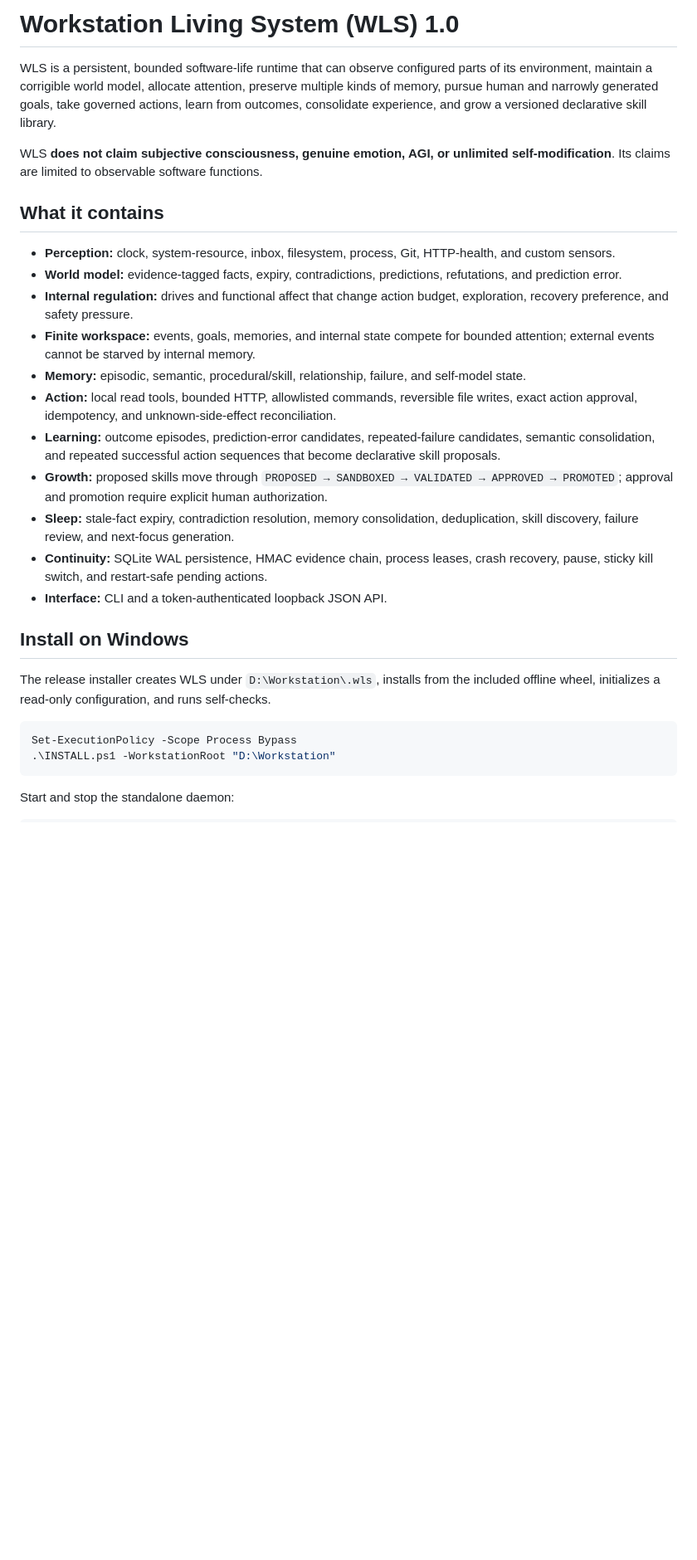
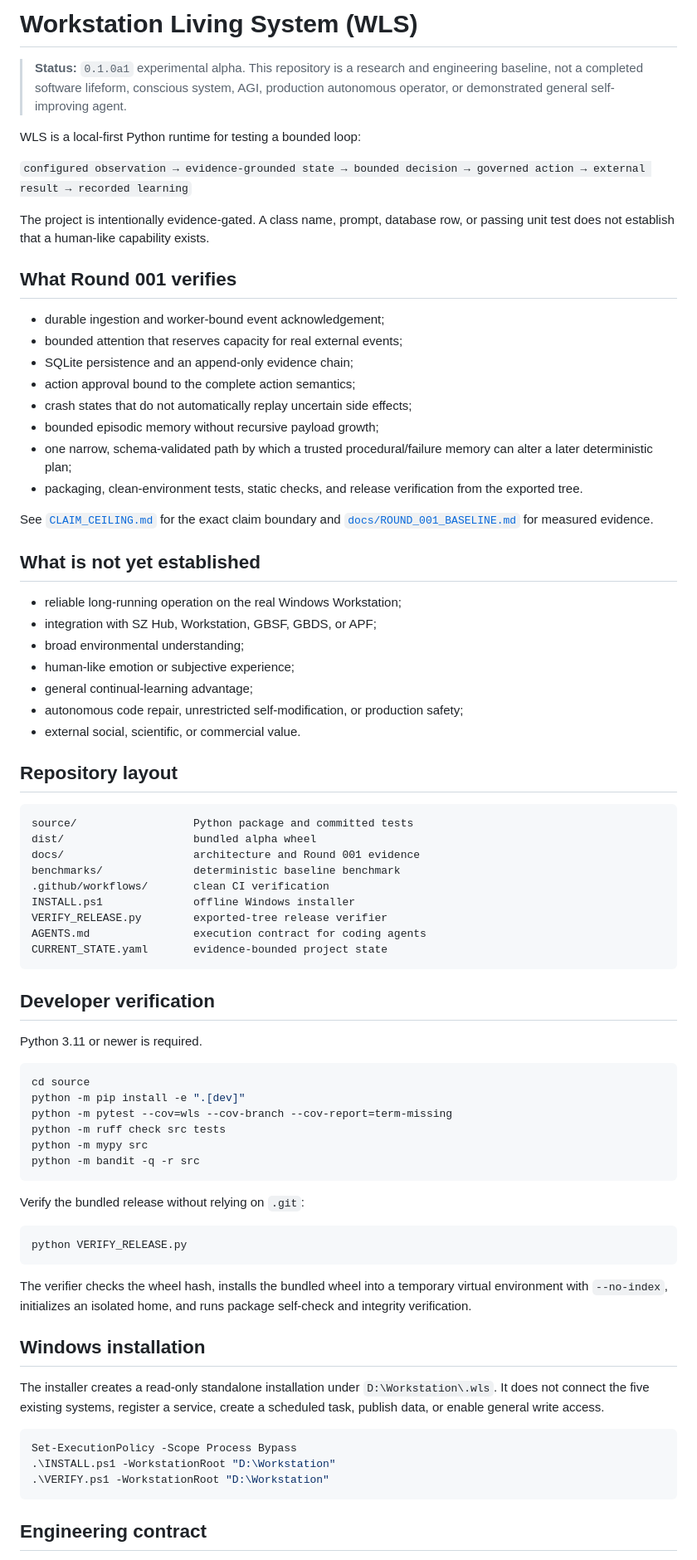
Before and after one commit to sangziwang91-design/workstation-living-system, a Markdown page: README.md, the part around one of its changes. Shown at 83% size. GitHub-like rendering; blank space fills up the shorter version.

Commit message:
round-001: reset public claims to evidence baseline

````diff
--- a/README.md
+++ b/README.md
@@ -1,31 +1,80 @@
-# Workstation Living System (WLS) 1.0
+# Workstation Living System (WLS)
 
-WLS is a persistent, bounded software-life runtime that can observe configured parts of its environment, maintain a corrigible world model, allocate attention, preserve multiple kinds of memory, pursue human and narrowly generated goals, take governed actions, learn from outcomes, consolidate experience, and grow a versioned declarative skill library.
+> **Status:** `0.1.0a1` experimental alpha. This repository is a research and engineering baseline, not a completed software lifeform, conscious system, AGI, production autonomous operator, or demonstrated general self-improving agent.
 
-WLS **does not claim subjective consciousness, genuine emotion, AGI, or unlimited self-modification**. Its claims are limited to observable software functions.
+WLS is a local-first Python runtime for testing a bounded loop:
 
-## What it contains
+`configured observation → evidence-grounded state → bounded decision → governed action → external result → recorded learning`
 
-- **Perception:** clock, system-resource, inbox, filesystem, process, Git, HTTP-health, and custom sensors.
-- **World model:** evidence-tagged facts, expiry, contradictions, predictions, refutations, and prediction error.
-- **Internal regulation:** drives and functional affect that change action budget, exploration, recovery preference, and safety pressure.
-- **Finite workspace:** events, goals, memories, and internal state compete for bounded attention; external events cannot be starved by internal memory.
-- **Memory:** episodic, semantic, procedural/skill, relationship, failure, and self-model state.
-- **Action:** local read tools, bounded HTTP, allowlisted commands, reversible file writes, exact action approval, idempotency, and unknown-side-effect reconciliation.
-- **Learning:** outcome episodes, prediction-error candidates, repeated-failure candidates, semantic consolidation, and repeated successful action sequences that become declarative skill proposals.
-- **Growth:** proposed skills move through `PROPOSED → SANDBOXED → VALIDATED → APPROVED → PROMOTED`; approval and promotion require explicit human authorization.
-- **Sleep:** stale-fact expiry, contradiction resolution, memory consolidation, deduplication, skill discovery, failure review, and next-focus generation.
-- **Continuity:** SQLite WAL persistence, HMAC evidence chain, process leases, crash recovery, pause, sticky kill switch, and restart-safe pending actions.
-- **Interface:** CLI and a token-authenticated loopback JSON API.
+The project is intentionally evidence-gated. A class name, prompt, database row, or passing unit test does not establish that a human-like capability exists.
 
-## Install on Windows
+## What Round 001 verifies
 
-The release installer creates WLS under `D:\Workstation\.wls`, installs from the included offline wheel, initializes a read-only configuration, and runs self-checks.
+- durable ingestion and worker-bound event acknowledgement;
+- bounded attention that reserves capacity for real external events;
+- SQLite persistence and an append-only evidence chain;
+- action approval bound to the complete action semantics;
+- crash states that do not automatically replay uncertain side effects;
+- bounded episodic memory without recursive payload growth;
+- one narrow, schema-validated path by which a trusted procedural/failure memory can alter a later deterministic plan;
+- packaging, clean-environment tests, static checks, and release verification from the exported tree.
+
+See [`CLAIM_CEILING.md`](CLAIM_CEILING.md) for the exact claim boundary and [`docs/ROUND_001_BASELINE.md`](docs/ROUND_001_BASELINE.md) for measured evidence.
+
+## What is not yet established
+
+- reliable long-running operation on the real Windows Workstation;
+- integration with SZ Hub, Workstation, GBSF, GBDS, or APF;
+- broad environmental understanding;
+- human-like emotion or subjective experience;
+- general continual-learning advantage;
+- autonomous code repair, unrestricted self-modification, or production safety;
+- external social, scientific, or commercial value.
+
+## Repository layout
+
+```text
+source/                  Python package and committed tests
+dist/                    bundled alpha wheel
+docs/                    architecture and Round 001 evidence
+benchmarks/              deterministic baseline benchmark
+.github/workflows/       clean CI verification
+INSTALL.ps1              offline Windows installer
+VERIFY_RELEASE.py        exported-tree release verifier
+AGENTS.md                execution contract for coding agents
+CURRENT_STATE.yaml       evidence-bounded project state
+```
+
+## Developer verification
+
+Python 3.11 or newer is required.
+
+```bash
+cd source
+python -m pip install -e ".[dev]"
+python -m pytest --cov=wls --cov-branch --cov-report=term-missing
+python -m ruff check src tests
+python -m mypy src
+python -m bandit -q -r src
+```
+
+Verify the bundled release without relying on `.git`:
+
+```bash
+python VERIFY_RELEASE.py
+```
+
+The verifier checks the wheel hash, installs the bundled wheel into a temporary virtual environment with `--no-index`, initializes an isolated home, and runs package self-check and integrity verification.
+
+## Windows installation
+
+The installer creates a read-only standalone installation under `D:\Workstation\.wls`. It does not connect the five existing systems, register a service, create a scheduled task, publish data, or enable general write access.
 
 ```powershell
 Set-ExecutionPolicy -Scope Process Bypass
 .\INSTALL.ps1 -WorkstationRoot "D:\Workstation"
+.\VERIFY.ps1 -WorkstationRoot "D:\Workstation"
 ```
 
-Start and stop the standalone daemon:
+## Engineering contract
 
````
Also changed, not shown: other parts of README.md (+2 -99 lines).
